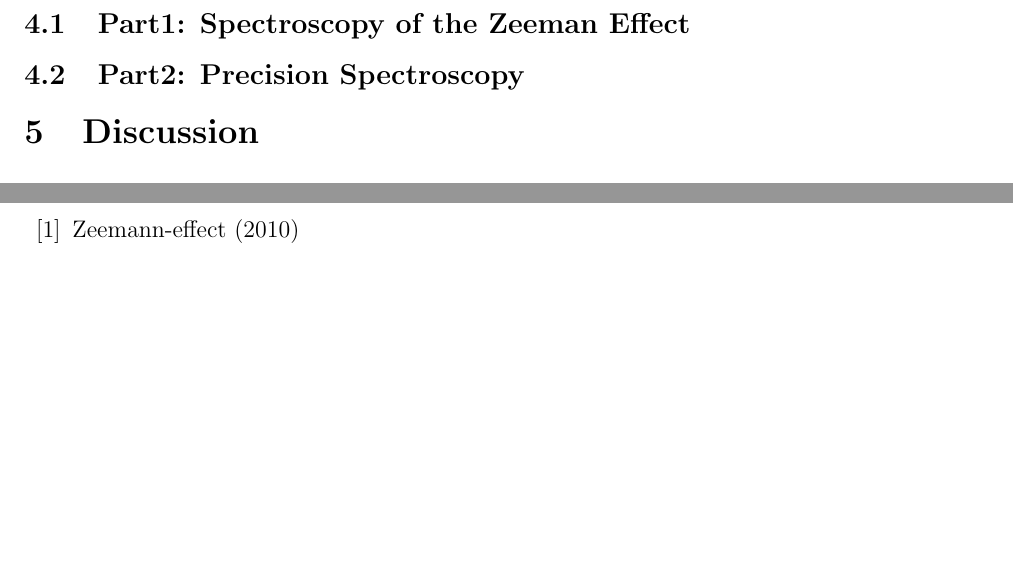
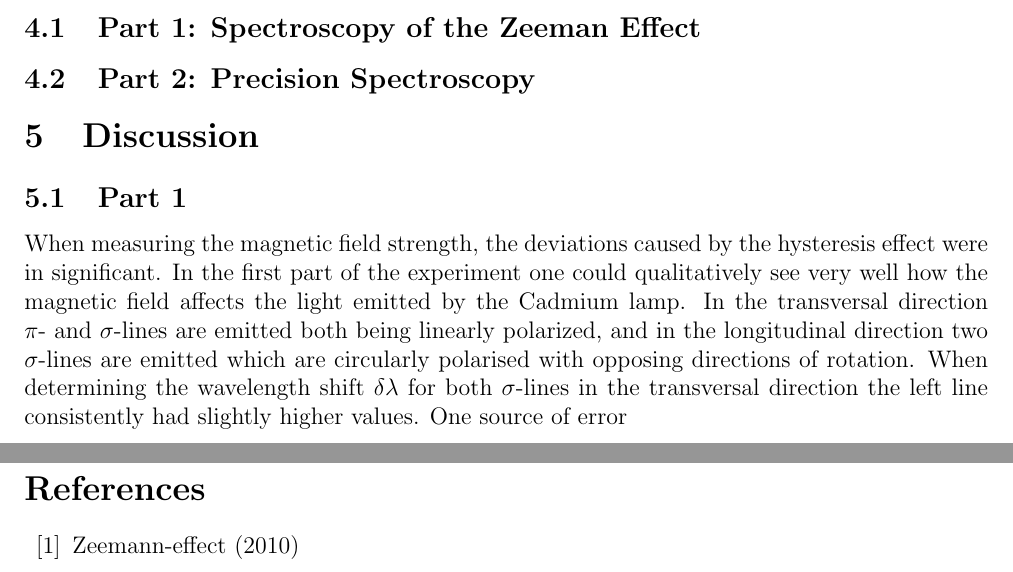
Before and after one commit to BenniNaN/Zeemann_short, a LaTeX document (short form.tex): two parts of pages 4 and 5 of 5, joined at a grey line, cut so that both start at the same text, the shorter picture padded with empty space. Compiled offline with pdfLaTeX.

Commit message:
lasses commit

```diff
--- a/short form.tex
+++ b/short form.tex
@@ -66,11 +68,16 @@ To convert the current applied to the electromagnets into the magnetic field str
 Spectra where taken with a grating of 1800 lines/mm and an integration time of 60 seconds. First the region of the neon spectrum with wavelengths of around 630-655nm was observed. Without changing the setup except now using the CD lamp the same region of the CD spectrum was observed.
 \section{Evaluation}
-\subsection{Part1: Spectroscopy of the Zeeman Effect}
+\subsection{Part 1: Spectroscopy of the Zeeman Effect}
 
-\subsection{Part2: Precision Spectroscopy}
+\subsection{Part 2: Precision Spectroscopy}
 
 
 \section{Discussion}
+\subsection{Part 1}
+When measuring the magnetic field strength, the deviations caused by the hysteresis effect were in significant.
+In the first part of the experiment one could qualitatively see very well how the magnetic field affects the light emitted by the Cadmium lamp. In the transversal direction $\pi$- and $\sigma$-lines are emitted both being linearly polarized, and in the longitudinal direction two $\sigma$-lines are emitted which are circularly polarised with opposing directions of rotation. When determining the wavelength shift $\delta \lambda$ for both $\sigma$-lines in the transversal direction the left line consistently had slightly higher values. One source of error
+
+
 
 \newpage
 \begin{thebibliography}{00}   % {00}: max 2-stellige Referenznummer
```
Also changed, not shown: short form.tex (14 more changed lines).
